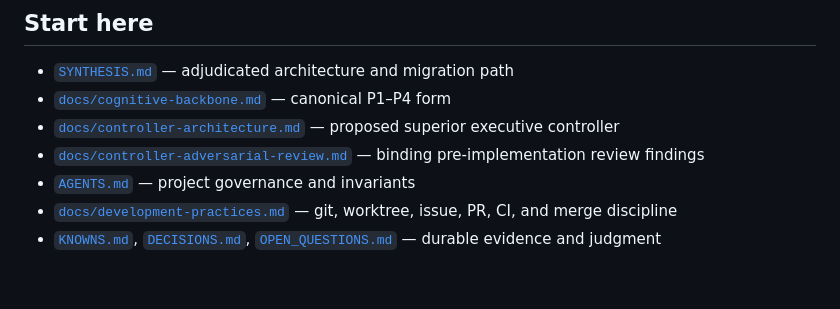
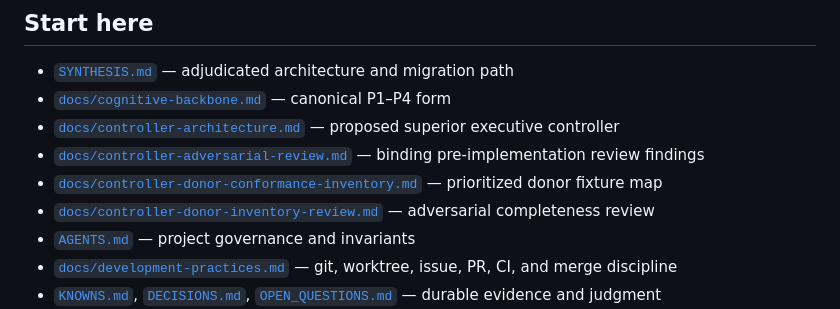
Before and after one commit to somebloke1/noetic-dev, a Markdown page: README.md, the part around the change. GitHub-like rendering; blank space fills up the shorter version.

Commit message:
docs(controller): inventory donor conformance fixtures

```diff
--- a/README.md
+++ b/README.md
@@ -20,6 +20,8 @@ This repository is deliberately thin. It owns the canonical contracts, governanc
 - [`docs/cognitive-backbone.md`](docs/cognitive-backbone.md) — canonical P1–P4 form
 - [`docs/controller-architecture.md`](docs/controller-architecture.md) — proposed superior executive controller
 - [`docs/controller-adversarial-review.md`](docs/controller-adversarial-review.md) — binding pre-implementation review findings
+- [`docs/controller-donor-conformance-inventory.md`](docs/controller-donor-conformance-inventory.md) — prioritized donor fixture map
+- [`docs/controller-donor-inventory-review.md`](docs/controller-donor-inventory-review.md) — adversarial completeness review
 - [`AGENTS.md`](AGENTS.md) — project governance and invariants
 - [`docs/development-practices.md`](docs/development-practices.md) — git, worktree, issue, PR, CI, and merge discipline
 - [`KNOWNS.md`](KNOWNS.md), [`DECISIONS.md`](DECISIONS.md), [`OPEN_QUESTIONS.md`](OPEN_QUESTIONS.md) — durable evidence and judgment
```
Also changed, not shown: docs/controller-donor-conformance-inventory.md (added, +163 -0 lines), docs/controller-donor-inventory-review.md (added, +72 -0 lines).
